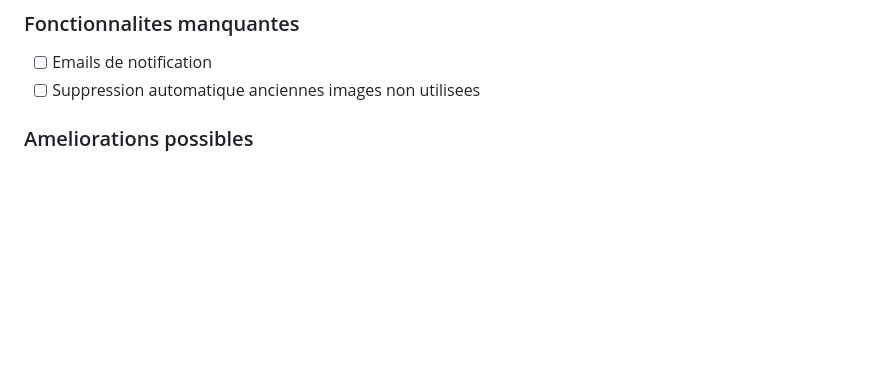
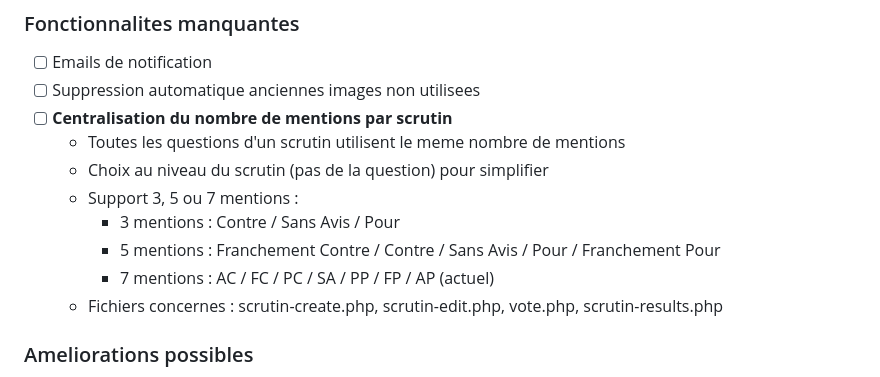
Before and after one commit to AlexJade23/VoteNuance, a Markdown page: TODO.md, the part around the change. Rendered like a GitHub page; blank space fills up the shorter version.

```diff
--- a/TODO.md
+++ b/TODO.md
@@ -117,6 +117,14 @@
 ### Fonctionnalites manquantes
 - [ ] Emails de notification
 - [ ] Suppression automatique anciennes images non utilisees
+- [ ] **Centralisation du nombre de mentions par scrutin**
+  - Toutes les questions d'un scrutin utilisent le meme nombre de mentions
+  - Choix au niveau du scrutin (pas de la question) pour simplifier
+  - Support 3, 5 ou 7 mentions :
+    - 3 mentions : Contre / Sans Avis / Pour
+    - 5 mentions : Franchement Contre / Contre / Sans Avis / Pour / Franchement Pour
+    - 7 mentions : AC / FC / PC / SA / PP / FP / AP (actuel)
+  - Fichiers concernes : scrutin-create.php, scrutin-edit.php, vote.php, scrutin-results.php
 
 ### Ameliorations possibles
 - [ ] Drag & drop pour upload images
```
Also changed, not shown: BACKLOG.md (+60 -0 lines).
